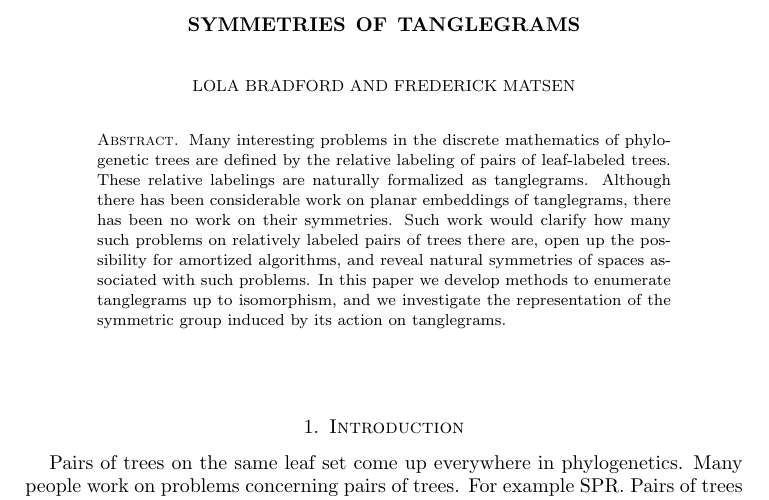
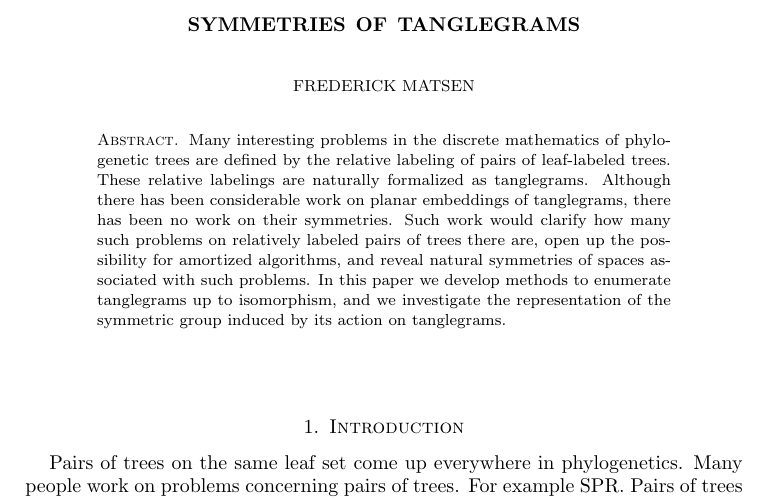
Before and after one commit to matsengrp/tangle, a LaTeX paper (tangle.tex): part of page 1 of 3, cut so that both start at the same text. Compiled offline with pdfLaTeX.

Commit message:
Heh, enthusiastically jumping the gun WRT Lola.

```diff
--- a/tangle.tex
+++ b/tangle.tex
@@ -27,7 +27,6 @@
 
 \begin{document}
 \title{Symmetries of tanglegrams}
-\author[Bradford]{Lola Bradford}
 \author[Matsen]{Frederick Matsen}
 \address{}
 \thanks{}
```
